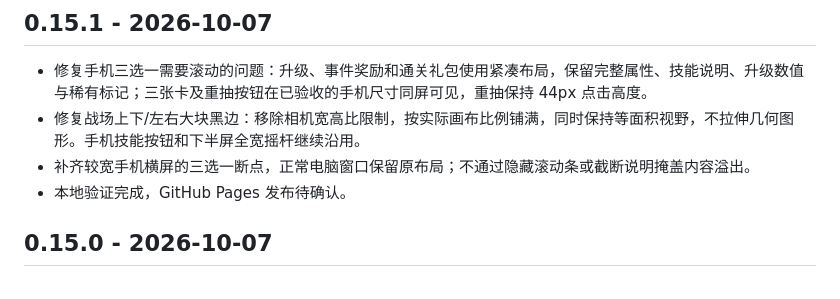
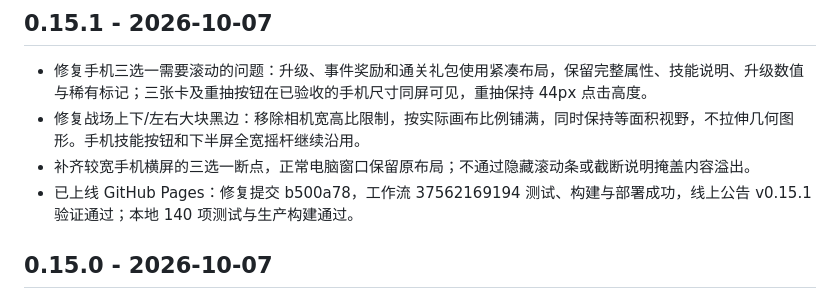
Before and after one commit to somebodyvipvip-a11y/shape-siege, a Markdown page: CHANGELOG.md, the part around the change. Rendered like a GitHub page.

```diff
--- a/CHANGELOG.md
+++ b/CHANGELOG.md
@@ -5,7 +5,7 @@
 - 修复手机三选一需要滚动的问题：升级、事件奖励和通关礼包使用紧凑布局，保留完整属性、技能说明、升级数值与稀有标记；三张卡及重抽按钮在已验收的手机尺寸同屏可见，重抽保持 44px 点击高度。
 - 修复战场上下/左右大块黑边：移除相机宽高比限制，按实际画布比例铺满，同时保持等面积视野，不拉伸几何图形。手机技能按钮和下半屏全宽摇杆继续沿用。
 - 补齐较宽手机横屏的三选一断点，正常电脑窗口保留原布局；不通过隐藏滚动条或截断说明掩盖内容溢出。
-- 本地验证完成，GitHub Pages 发布待确认。
+- 已上线 GitHub Pages：修复提交 b500a78，工作流 37562169194 测试、构建与部署成功，线上公告 v0.15.1 验证通过；本地 140 项测试与生产构建通过。
 
 ## 0.15.0 - 2026-10-07
 
```
Also changed, not shown: docs/tasks/handoff.md (+3 -3 lines).
